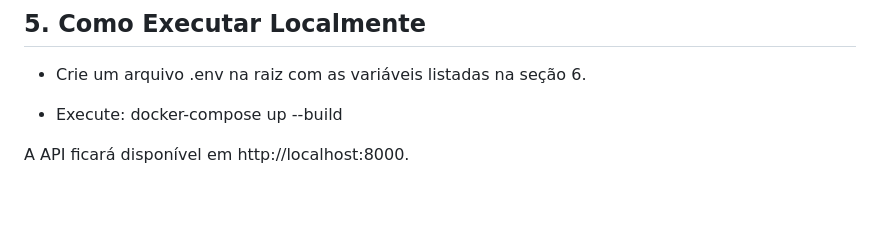
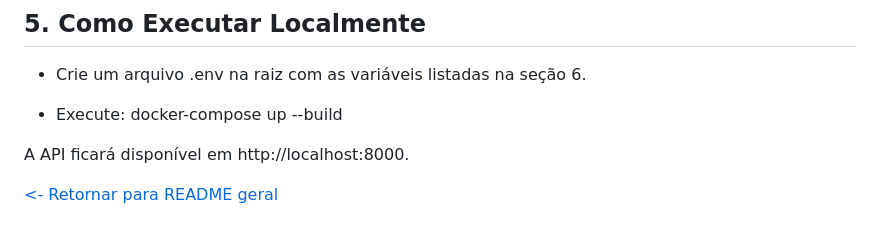
Before and after one commit to GabrielPerosa/ProjetoReciclagem, a Markdown page: Back-end/app/README.md, the part around one of its changes. Drawn GitHub-style; blank space fills up the shorter version.

```diff
--- a/Back-end/app/README.md
+++ b/Back-end/app/README.md
@@ -125,3 +127,5 @@ Back-end/
 
 
 A API ficará disponível em http://localhost:8000.
+
+[<- Retornar para README geral](../../README.md)
```
Also changed, not shown: other parts of Back-end/app/README.md (+2 -0 lines).
